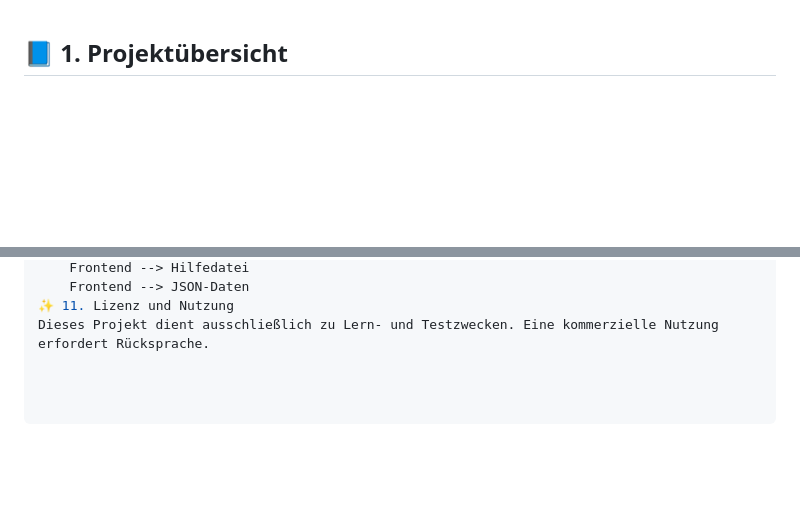
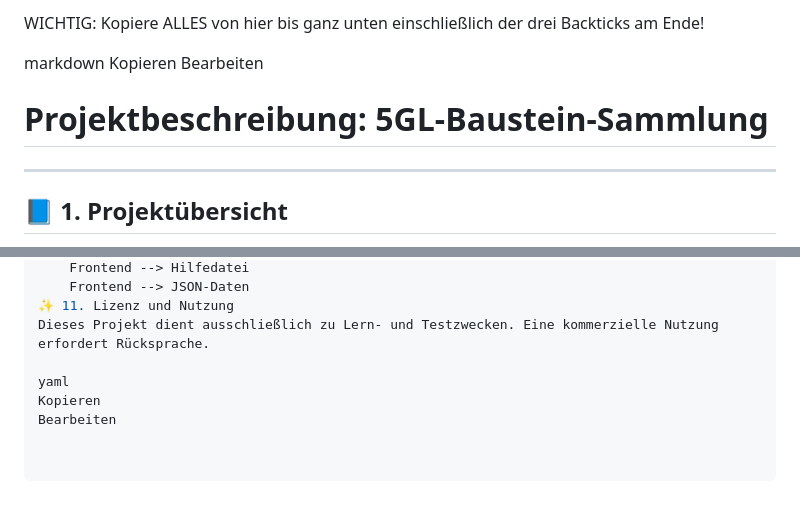
Before and after one commit to Charlie-Siegel/programm-entwicklung, a Markdown page: projektbeschreibung.md, 2 parts joined by grey strips. GitHub-like rendering; blank space fills up the shorter version.

```diff
--- a/projektbeschreibung.md
+++ b/projektbeschreibung.md
@@ -1,3 +1,12 @@
+WICHTIG: Kopiere ALLES von hier bis ganz unten einschließlich der drei Backticks am Ende!
+
+markdown
+Kopieren
+Bearbeiten
+# Projektbeschreibung: 5GL-Baustein-Sammlung
+
+---
+
 ## 📘 1. Projektübersicht
 
 Dieses Projekt dient der Entwicklung einer webbasierten Plattform, in der modulare Programmierbausteine (Attribute, Methoden, Events) definiert, kombiniert und dokumentiert werden können. Ziel ist es, eine Art 5GL-Programmierumgebung (Fünfte Generation), die ohne klassische Programmierung auskommt, sondern durch Konfiguration und Auswahl aus getesteten Modulen funktioniert.
@@ -117,3 +126,7 @@ graph TD
     Frontend --> JSON-Daten
 ✨ 11. Lizenz und Nutzung
 Dieses Projekt dient ausschließlich zu Lern- und Testzwecken. Eine kommerzielle Nutzung erfordert Rücksprache.
+
+yaml
+Kopieren
+Bearbeiten
```
